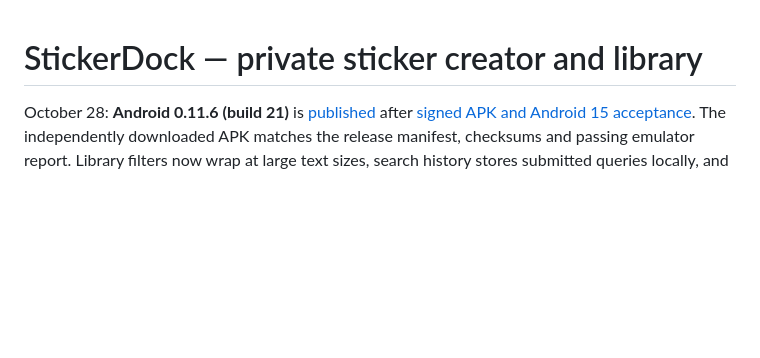
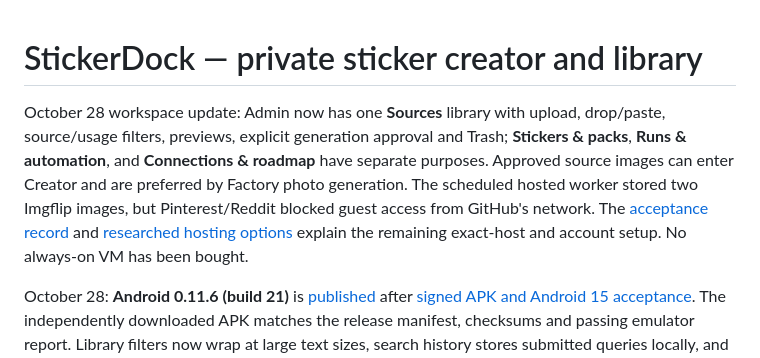
Before and after one commit to dvajjala-ui/stickerdock, a Markdown page: README.md, the part around the change. Drawn GitHub-style; blank space fills up the shorter version.

Commit message:
Update current Sources workspace and hosting acceptance status

```diff
--- a/README.md
+++ b/README.md
@@ -1,4 +1,14 @@
 # StickerDock — private sticker creator and library
+
+October 28 workspace update: Admin now has one **Sources** library with upload,
+drop/paste, source/usage filters, previews, explicit generation approval and Trash;
+**Stickers & packs**, **Runs & automation**, and **Connections & roadmap** have
+separate purposes. Approved source images can enter Creator and are preferred
+by Factory photo generation. The scheduled hosted worker stored two Imgflip
+images, but Pinterest/Reddit blocked guest access from GitHub's network.
+The [acceptance record](docs/ADMIN_SOURCES_AND_HOSTED_COLLECTION_2026-10-28.md)
+and [researched hosting options](docs/HANDNAVIGATE_HOSTING_OPTIONS_2026-10-28.md)
+explain the remaining exact-host and account setup. No always-on VM has been bought.
 
 October 28: **Android 0.11.6 (build 21)** is
 [published](https://github.com/dvajjala-ui/stickerdock/releases/tag/android-v0.11.6)
```
